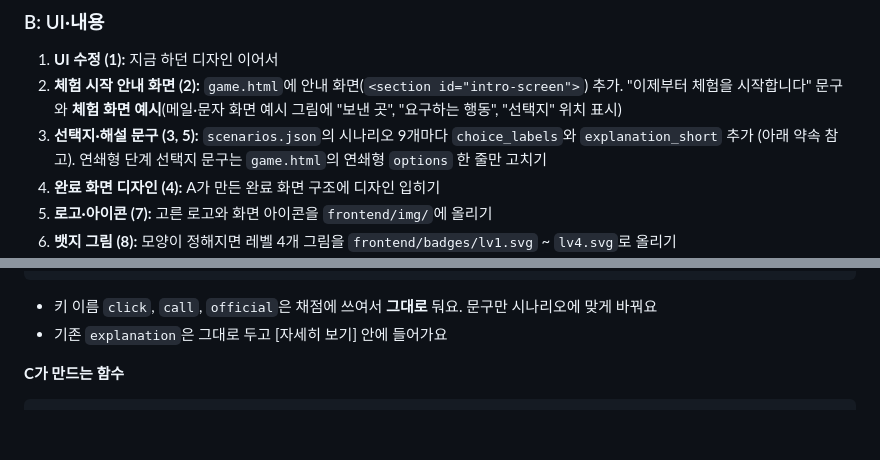
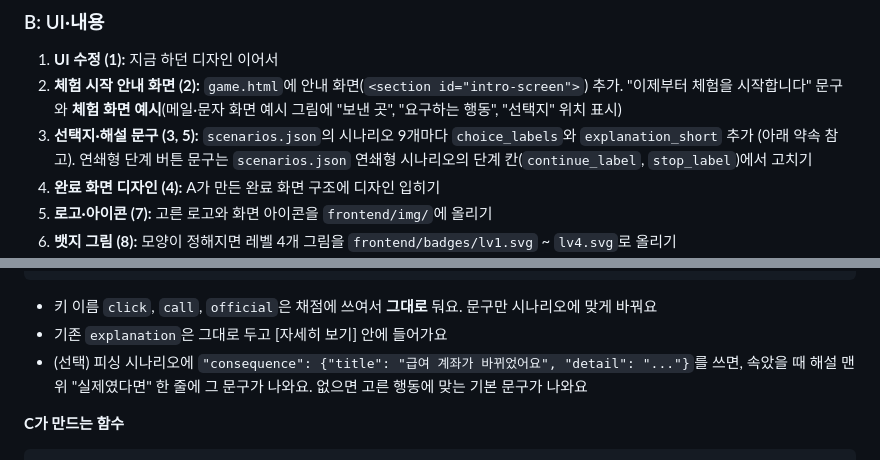
Before and after one commit to mandoo-roid/CatchPhish, a Markdown page: docs/피드백반영_역할분담.md, 2 parts joined by grey strips. GitHub-like rendering; blank space fills up the shorter version.

Commit message:
[A] 역할분담: consequence 칸 안내 추가

```diff
--- a/docs/피드백반영_역할분담.md
+++ b/docs/피드백반영_역할분담.md
@@ -46,7 +46,7 @@
 
 1. **UI 수정 (1):** 지금 하던 디자인 이어서
 2. **체험 시작 안내 화면 (2):** `game.html`에 안내 화면(`<section id="intro-screen">`) 추가. "이제부터 체험을 시작합니다" 문구와 **체험 화면 예시**(메일·문자 화면 예시 그림에 "보낸 곳", "요구하는 행동", "선택지" 위치 표시)
-3. **선택지·해설 문구 (3, 5):** `scenarios.json`의 시나리오 9개마다 `choice_labels`와 `explanation_short` 추가 (아래 약속 참고). 연쇄형 단계 선택지 문구는 `game.html`의 연쇄형 `options` 한 줄만 고치기
+3. **선택지·해설 문구 (3, 5):** `scenarios.json`의 시나리오 9개마다 `choice_labels`와 `explanation_short` 추가 (아래 약속 참고). 연쇄형 단계 버튼 문구는 `scenarios.json` 연쇄형 시나리오의 단계 칸(`continue_label`, `stop_label`)에서 고치기
 4. **완료 화면 디자인 (4):** A가 만든 완료 화면 구조에 디자인 입히기
 5. **로고·아이콘 (7):** 고른 로고와 화면 아이콘을 `frontend/img/`에 올리기
 6. **뱃지 그림 (8):** 모양이 정해지면 레벨 4개 그림을 `frontend/badges/lv1.svg` ~ `lv4.svg`로 올리기
@@ -75,6 +75,7 @@
 
 - 키 이름 `click`, `call`, `official`은 채점에 쓰여서 **그대로** 둬요. 문구만 시나리오에 맞게 바꿔요
 - 기존 `explanation`은 그대로 두고 [자세히 보기] 안에 들어가요
+- (선택) 피싱 시나리오에 `"consequence": {"title": "급여 계좌가 바뀌었어요", "detail": "..."}`를 쓰면, 속았을 때 해설 맨 위 "실제였다면" 한 줄에 그 문구가 나와요. 없으면 고른 행동에 맞는 기본 문구가 나와요
 
 **C가 만드는 함수**
 
```
